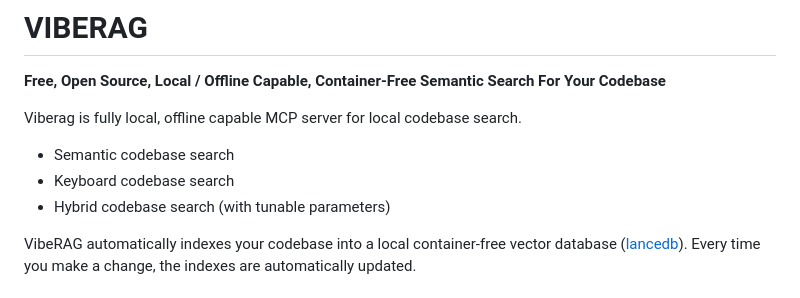
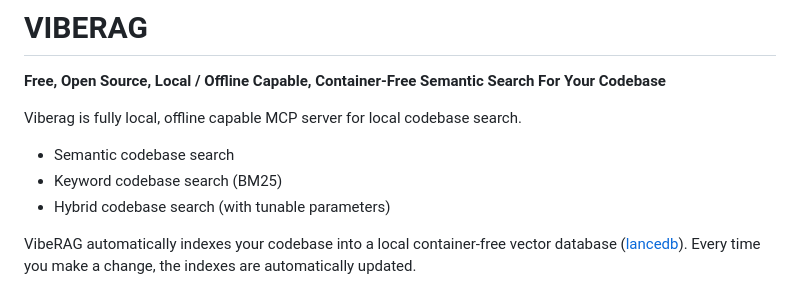
Before and after one commit to mdrideout/viberag, a Markdown page: README.md, the part around the change. Drawn GitHub-style.

```diff
--- a/README.md
+++ b/README.md
@@ -7,7 +7,7 @@
 Viberag is fully local, offline capable MCP server for local codebase search.
 
 - Semantic codebase search
-- Keyboard codebase search
+- Keyword codebase search (BM25)
 - Hybrid codebase search (with tunable parameters)
 
 VibeRAG automatically indexes your codebase into a local container-free vector database ([lancedb](https://lancedb.com/)). Every time you make a change, the indexes are automatically updated.
```
